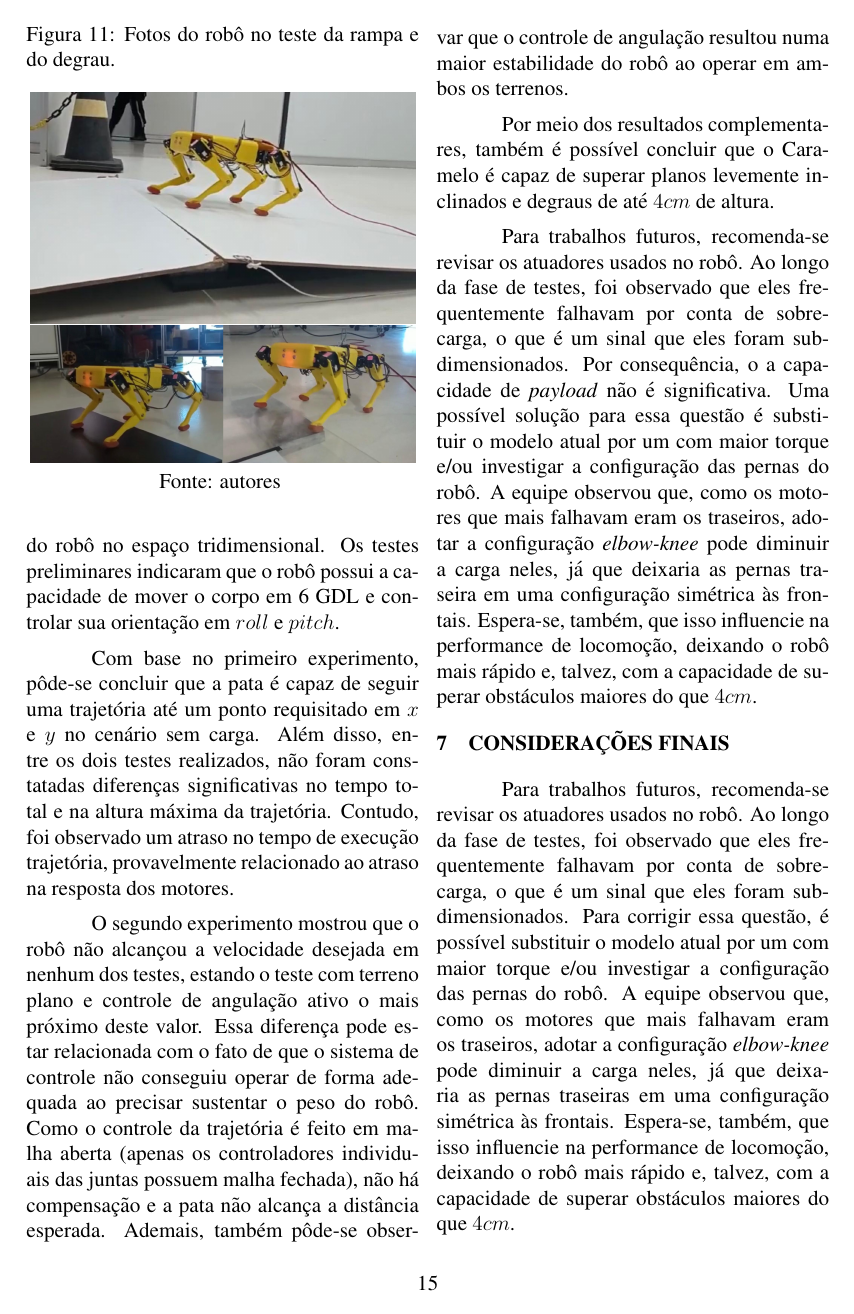
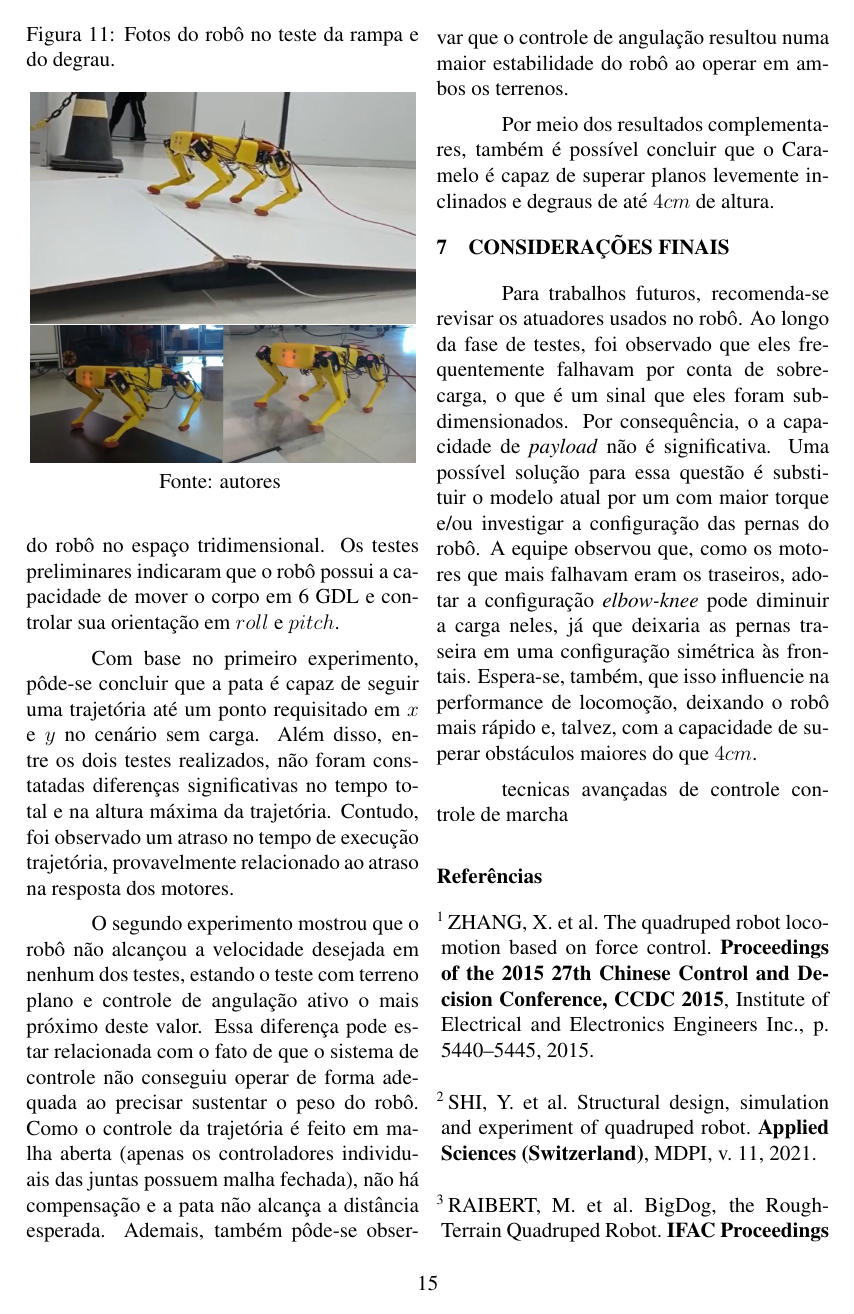
Before and after one commit to Brazilian-Institute-of-Robotics/bir-black-mouth-docs, a LaTeX document (main.tex, which reads sections/conclusion.tex, sections/final_points.tex): page 15 of 17. Compiled offline with pdfLaTeX.

Commit message:
move final points text

```diff
--- a/sections/conclusion.tex
+++ b/sections/conclusion.tex
@@ -12,6 +12,4 @@
 
   Por meio dos resultados complementares, também é possível concluir que o Caramelo é capaz de superar planos levemente inclinados e degraus de até $4cm$ de altura.
 
-  Para trabalhos futuros, recomenda-se revisar os atuadores usados no robô. Ao longo da fase de testes, foi observado que eles frequentemente falhavam por conta de sobrecarga, o que é um sinal que eles foram subdimensionados. Por consequência, o a capacidade de \textit{payload} não é significativa. Uma possível solução para essa questão é substituir o modelo atual por um com maior torque e/ou investigar a configuração das pernas do robô. A equipe observou que, como os motores que mais falhavam eram os traseiros, adotar a configuração \textit{elbow-knee} pode diminuir a carga neles, já que deixaria as pernas traseira em uma configuração simétrica às frontais. Espera-se, também, que isso influencie na performance de locomoção, deixando o robô mais rápido e, talvez, com a capacidade de superar obstáculos maiores do que $4cm$.
-
 \end{document}
--- a/sections/final_points.tex
+++ b/sections/final_points.tex
@@ -2,6 +2,9 @@
 \graphicspath{{\subfix{../images/}}}
 \begin{document}
 
-  Para trabalhos futuros, recomenda-se revisar os atuadores usados no robô. Ao longo da fase de testes, foi observado que eles frequentemente falhavam por conta de sobrecarga, o que é um sinal que eles foram subdimensionados. Para corrigir essa questão, é possível substituir o modelo atual por um com maior torque e/ou investigar a configuração das pernas do robô. A equipe observou que, como os motores que mais falhavam eram os traseiros, adotar a configuração \textit{elbow-knee} pode diminuir a carga neles, já que deixaria as pernas traseiras em uma configuração simétrica às frontais. Espera-se, também, que isso influencie na performance de locomoção, deixando o robô mais rápido e, talvez, com a capacidade de superar obstáculos maiores do que $4cm$.
+Para trabalhos futuros, recomenda-se revisar os atuadores usados no robô. Ao longo da fase de testes, foi observado que eles frequentemente falhavam por conta de sobrecarga, o que é um sinal que eles foram subdimensionados. Por consequência, o a capacidade de \textit{payload} não é significativa. Uma possível solução para essa questão é substituir o modelo atual por um com maior torque e/ou investigar a configuração das pernas do robô. A equipe observou que, como os motores que mais falhavam eram os traseiros, adotar a configuração \textit{elbow-knee} pode diminuir a carga neles, já que deixaria as pernas traseira em uma configuração simétrica às frontais. Espera-se, também, que isso influencie na performance de locomoção, deixando o robô mais rápido e, talvez, com a capacidade de superar obstáculos maiores do que $4cm$.
+
+tecnicas avançadas de controle
+controle de marcha
 
 \end{document}
```
